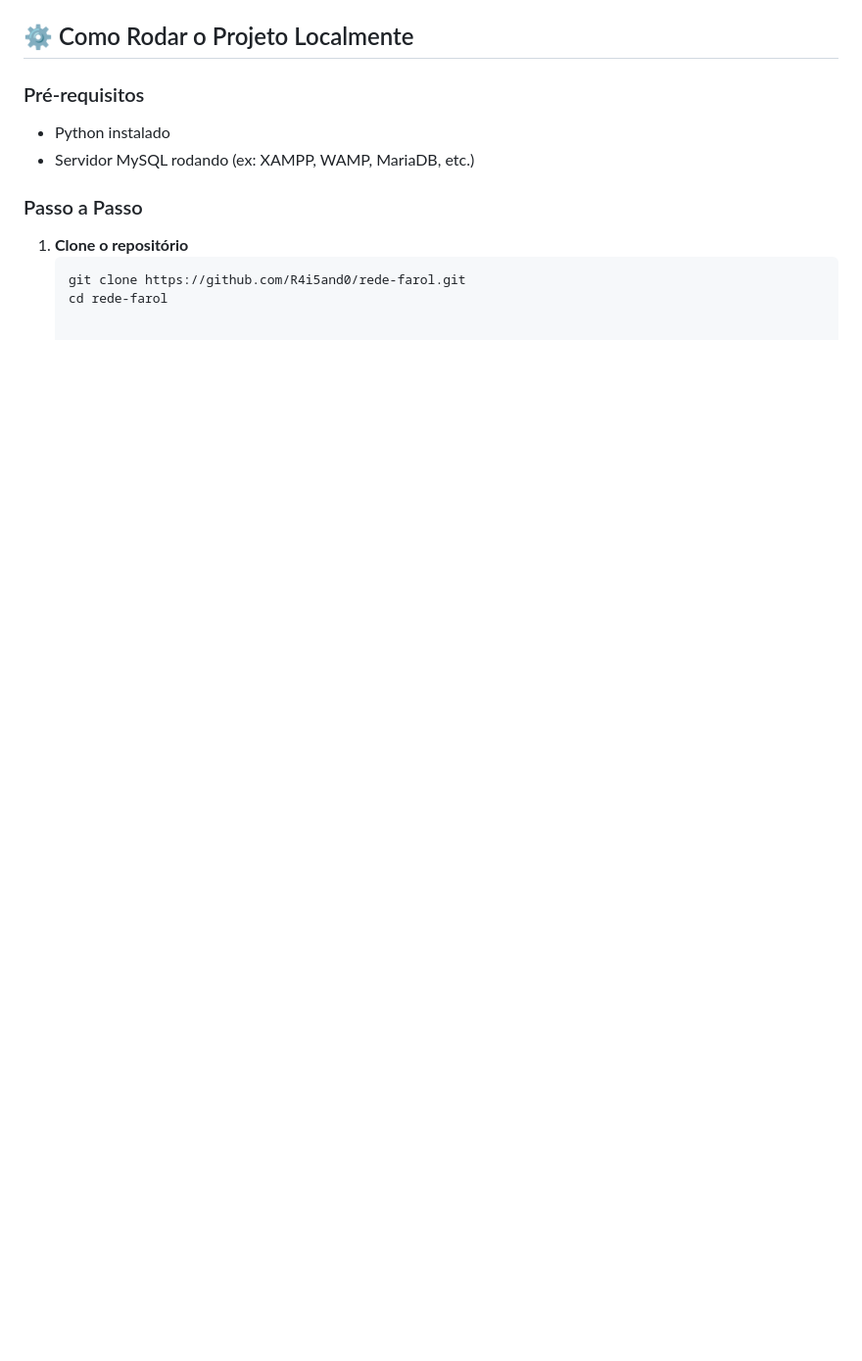
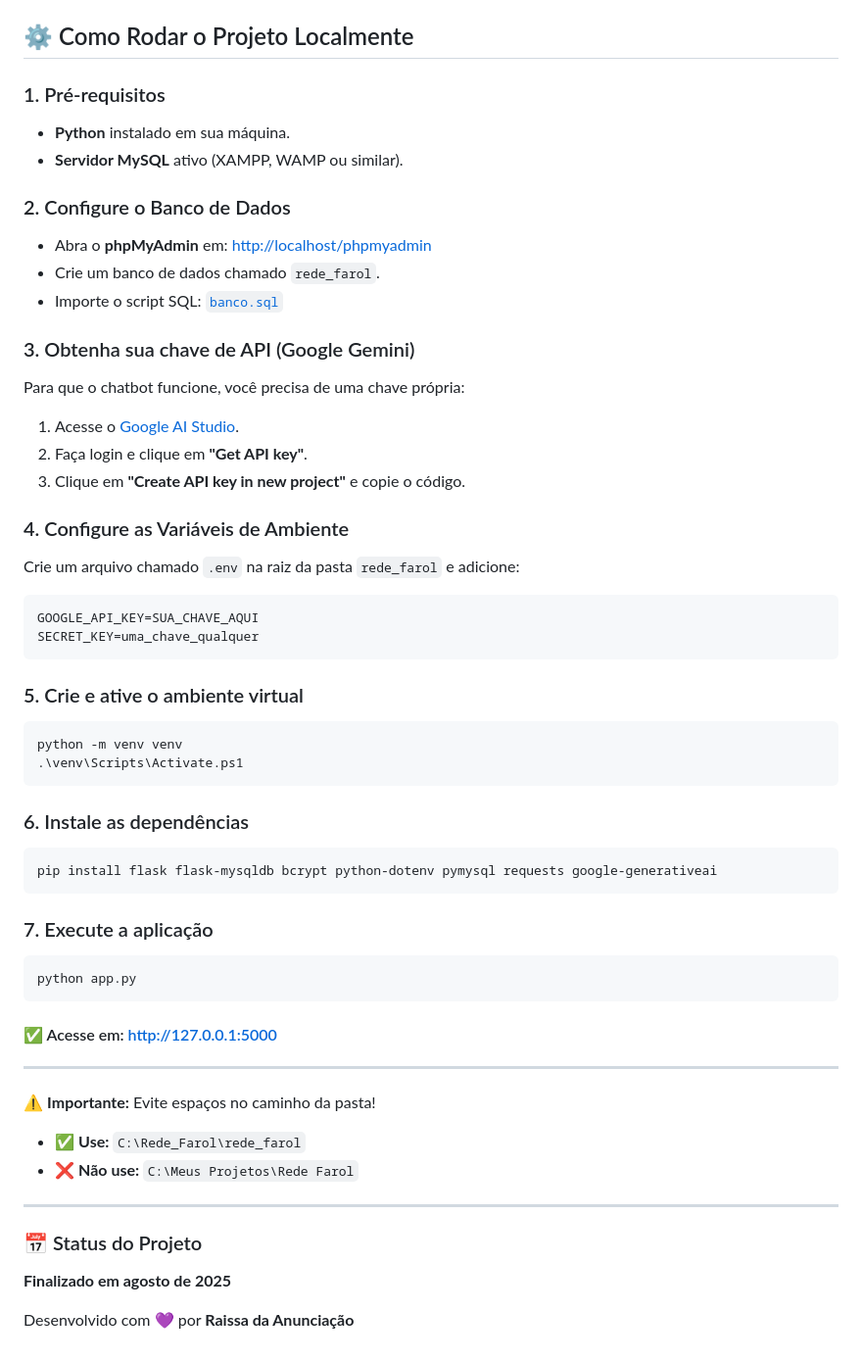
Before and after one commit to R4i5and0/rede-farol, a Markdown page: README.md, the part around one of its changes. Shown at 98% size. Drawn GitHub-style; blank space fills up the shorter version.

Commit message:
Revise README with new status and demo
Updated project status and added demonstration section.

````diff
--- a/README.md
+++ b/README.md
@@ -188,12 +198,55 @@ Todas as senhas são armazenadas com hash via **bcrypt**. O banco segue estrutur
 ## ⚙️ Como Rodar o Projeto Localmente
 
-### Pré-requisitos
-- Python instalado
-- Servidor MySQL rodando (ex: XAMPP, WAMP, MariaDB, etc.)
+### 1. Pré-requisitos
+* **Python** instalado em sua máquina.
+* **Servidor MySQL** ativo (XAMPP, WAMP ou similar).
 
-### Passo a Passo
+### 2. Configure o Banco de Dados
+* Abra o **phpMyAdmin** em: [http://localhost/phpmyadmin](http://localhost/phpmyadmin)
+* Crie um banco de dados chamado `rede_farol`.
+* Importe o script SQL: [`banco.sql`](./banco.sql)
 
-1. **Clone o repositório**
-   ```powershell
-   git clone https://github.com/R4i5and0/rede-farol.git
-   cd rede-farol
+### 3. Obtenha sua chave de API (Google Gemini)
+Para que o chatbot funcione, você precisa de uma chave própria:
+1. Acesse o [Google AI Studio](https://aistudio.google.com/).
+2. Faça login e clique em **"Get API key"**.
+3. Clique em **"Create API key in new project"** e copie o código.
+
+### 4. Configure as Variáveis de Ambiente
+Crie um arquivo chamado `.env` na raiz da pasta `rede_farol` e adicione:
+
+```env
+GOOGLE_API_KEY=SUA_CHAVE_AQUI
+SECRET_KEY=uma_chave_qualquer
+```
+
+### 5. Crie e ative o ambiente virtual
+```env
+python -m venv venv
+.\venv\Scripts\Activate.ps1
+```
+
+### 6. Instale as dependências
+```env
+pip install flask flask-mysqldb bcrypt python-dotenv pymysql requests google-generativeai
+```
+
+### 7. Execute a aplicação
+```env
+python app.py
+```
+
+#### ✅ Acesse em: [http://127.0.0.1:5000](http://127.0.0.1:5000)
+
+---
+
+⚠️ **Importante:** Evite espaços no caminho da pasta!
+* ✅ **Use:** `C:\Rede_Farol\rede_farol`
+* ❌ **Não use:** `C:\Meus Projetos\Rede Farol`
+
+---
+
+### 📅 Status do Projeto
+**Finalizado em agosto de 2025**
+
+Desenvolvido com 💜 por **Raissa da Anunciação**
````
Also changed, not shown: other parts of README.md (+11 -1 lines).
